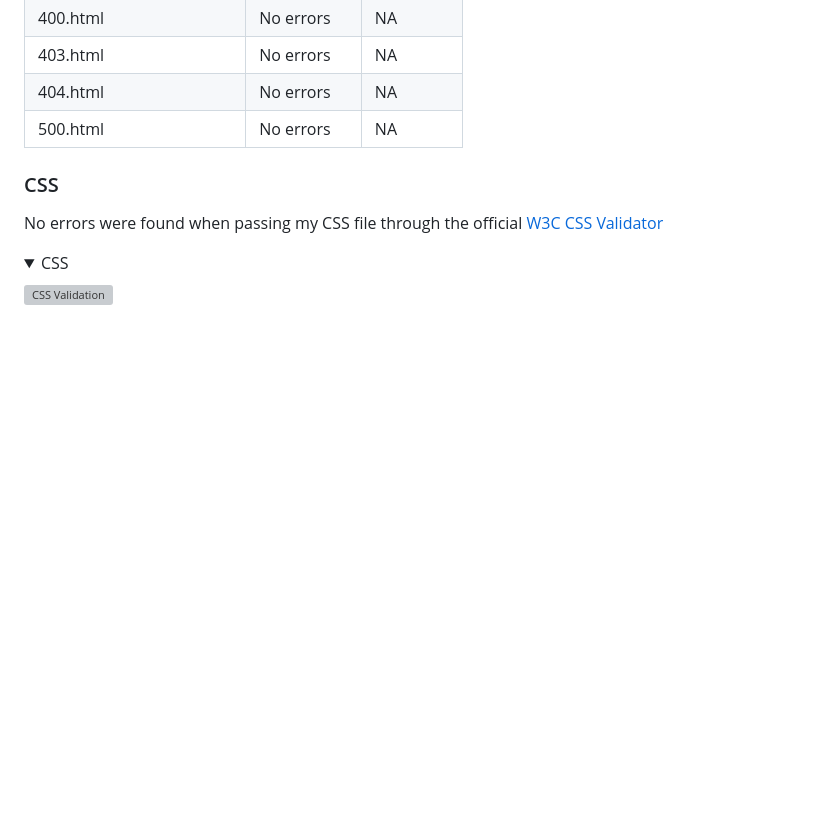
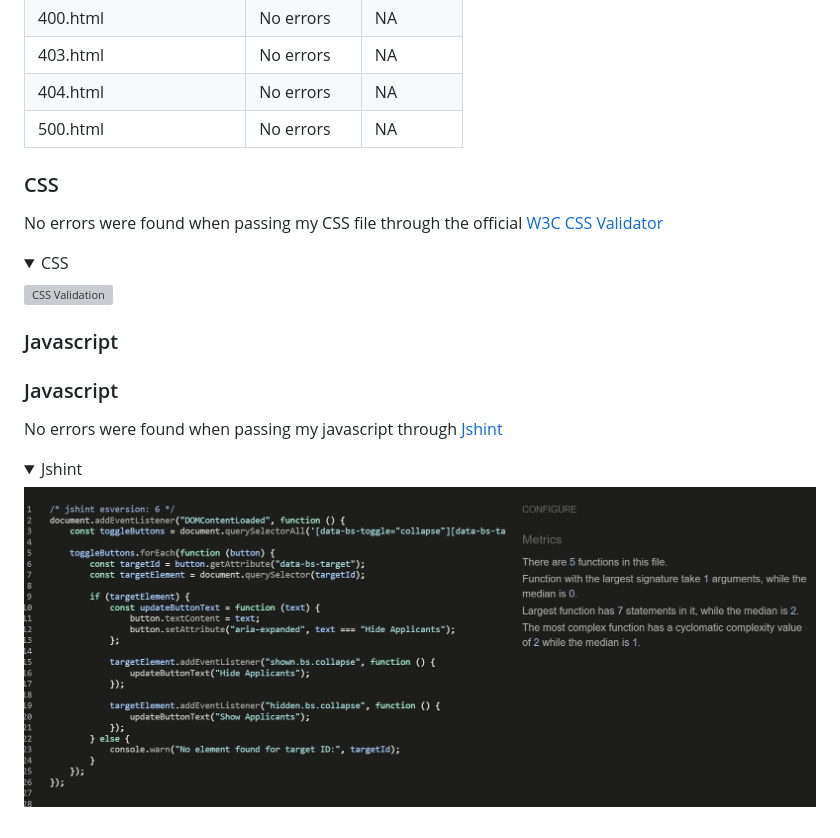
Before and after one commit to doyle-kfd/CrewFinder, a Markdown page: TESTING.md, the part around the change. Drawn GitHub-style; pictures changed too: docs/testing/jshint.png (added); folded sections open; blank space fills up the shorter version; grey boxes are pictures that could not be loaded.

Commit message:
Testing: tested javascript using JShint and passed

```diff
--- a/TESTING.md
+++ b/TESTING.md
@@ -328,3 +328,15 @@ No errors were found when passing my CSS file through the official [W3C CSS Vali
 
 ![CSS Validation](docs/testing/css%20validation.png)
  </details>
+
+ ### Javascript
+
+### Javascript
+No errors were found when passing my javascript through [Jshint](https://jshint.com/)
+
+<details>
+
+<summary>Jshint</summary>
+
+![Jshint](docs/testing/jshint.png)
+</details>
```
Also changed, not shown: 2 other files.
